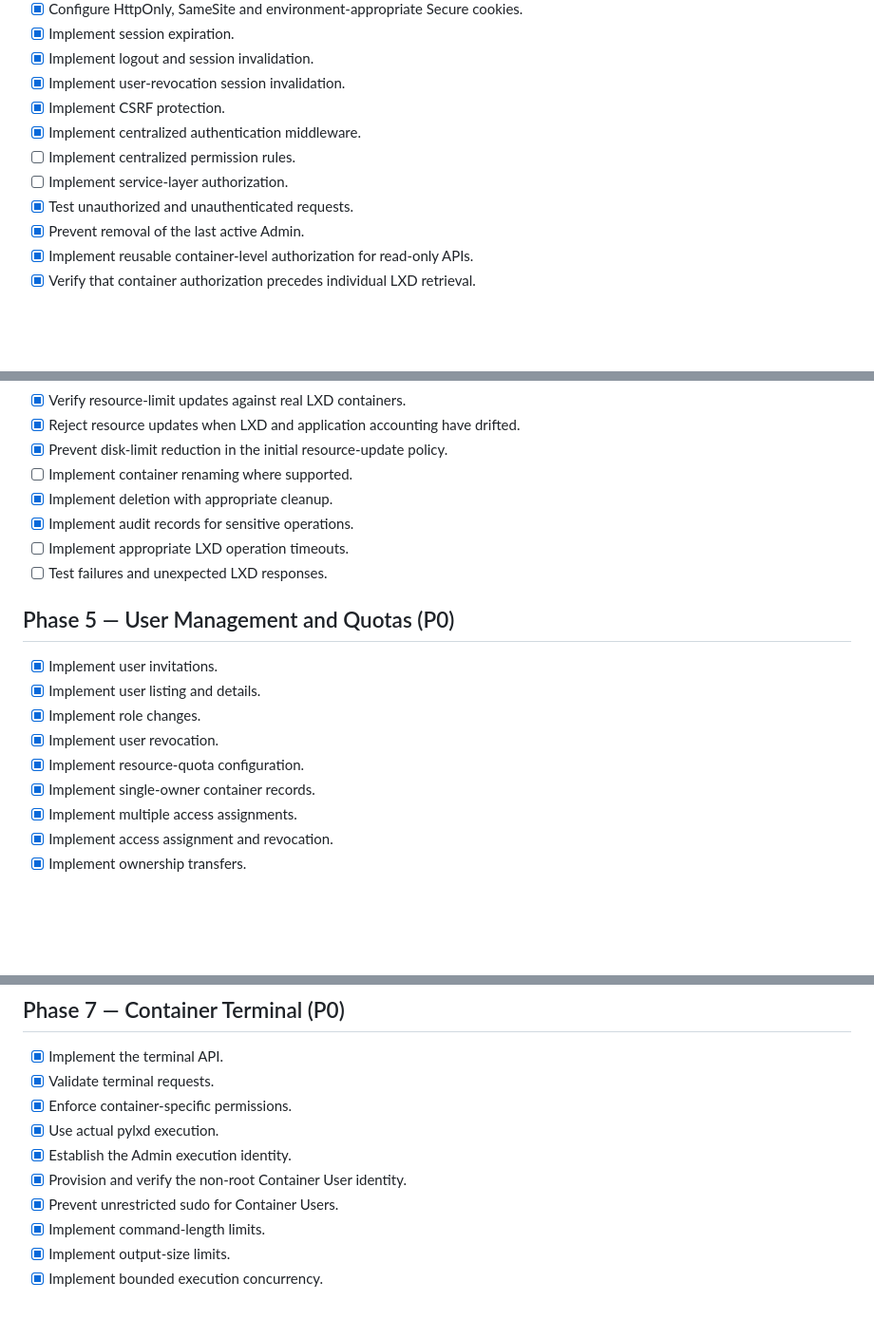
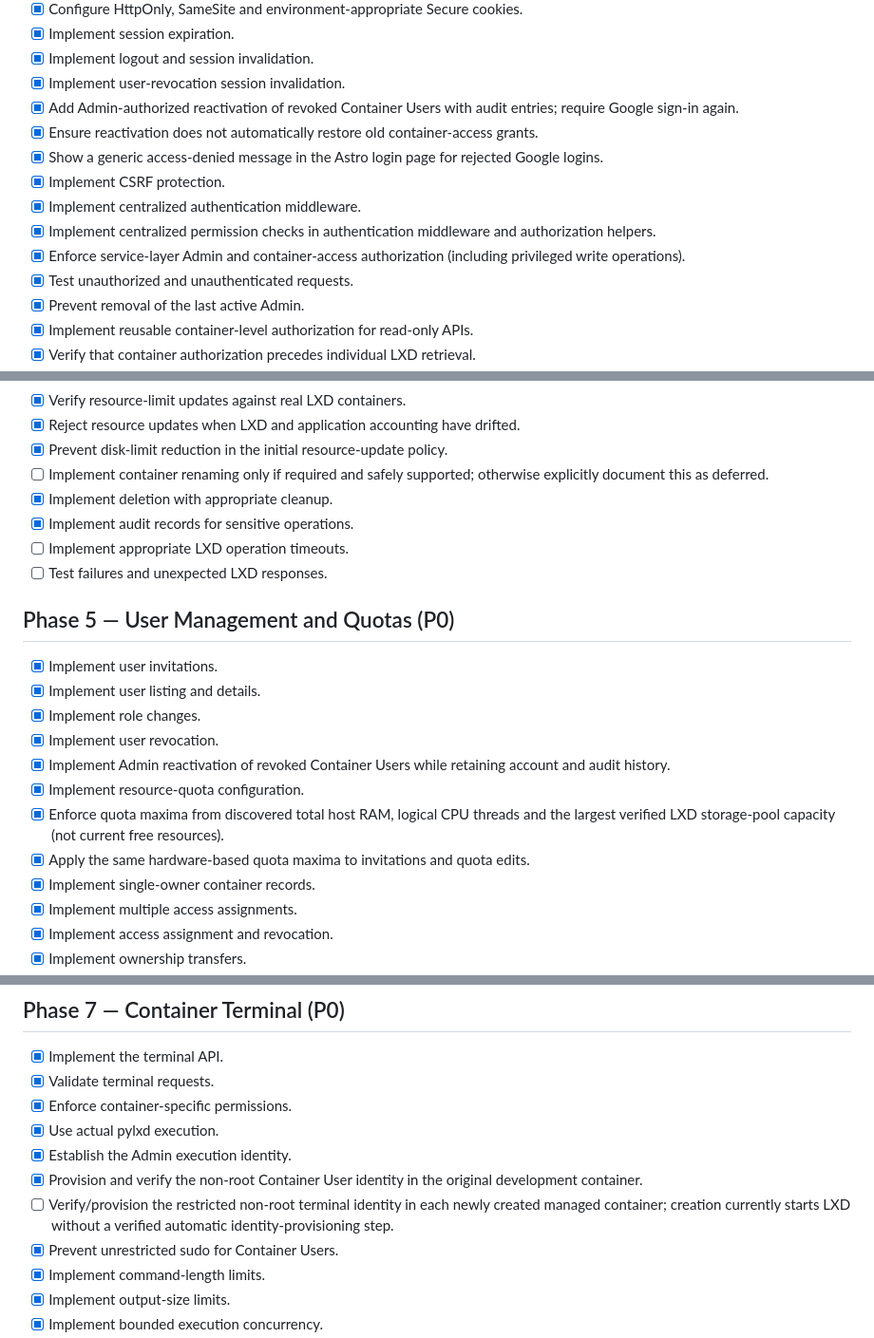
Before and after one commit to birajithk/Hobby-Server-Monitor, a Markdown page: TODO.md, 3 parts joined by grey strips. Shown at 95% size. Rendered like a GitHub page; blank space fills up the shorter version.

```diff
--- a/TODO.md
+++ b/TODO.md
@@ -82,10 +95,13 @@ A task is complete only when its implementation has been verified.
 - [x] Implement session expiration.
 - [x] Implement logout and session invalidation.
 - [x] Implement user-revocation session invalidation.
+- [x] Add Admin-authorized reactivation of revoked Container Users with audit entries; require Google sign-in again.
+- [x] Ensure reactivation does not automatically restore old container-access grants.
+- [x] Show a generic access-denied message in the Astro login page for rejected Google logins.
 - [x] Implement CSRF protection.
 - [x] Implement centralized authentication middleware.
-- [ ] Implement centralized permission rules.
-- [ ] Implement service-layer authorization.
+- [x] Implement centralized permission checks in authentication middleware and authorization helpers.
+- [x] Enforce service-layer Admin and container-access authorization (including privileged write operations).
 - [x] Test unauthorized and unauthenticated requests.
 - [x] Prevent removal of the last active Admin.
 - [x] Implement reusable container-level authorization for read-only APIs.
@@ -119,7 +135,7 @@ A task is complete only when its implementation has been verified.
 - [x] Verify resource-limit updates against real LXD containers.
 - [x] Reject resource updates when LXD and application accounting have drifted.
 - [x] Prevent disk-limit reduction in the initial resource-update policy.
-- [ ] Implement container renaming where supported.
+- [ ] Implement container renaming only if required and safely supported; otherwise explicitly document this as deferred.
 - [x] Implement deletion with appropriate cleanup.
 - [x] Implement audit records for sensitive operations.
 - [ ] Implement appropriate LXD operation timeouts.
@@ -131,7 +147,10 @@ A task is complete only when its implementation has been verified.
 - [x] Implement user listing and details.
 - [x] Implement role changes.
 - [x] Implement user revocation.
+- [x] Implement Admin reactivation of revoked Container Users while retaining account and audit history.
 - [x] Implement resource-quota configuration.
+- [x] Enforce quota maxima from discovered total host RAM, logical CPU threads and the largest verified LXD storage-pool capacity (not current free resources).
+- [x] Apply the same hardware-based quota maxima to invitations and quota edits.
 - [x] Implement single-owner container records.
 - [x] Implement multiple access assignments.
 - [x] Implement access assignment and revocation.
@@ -197,7 +216,8 @@ A task is complete only when its implementation has been verified.
 - [x] Enforce container-specific permissions.
 - [x] Use actual pylxd execution.
 - [x] Establish the Admin execution identity.
-- [x] Provision and verify the non-root Container User identity.
+- [x] Provision and verify the non-root Container User identity in the original development container.
+- [ ] Verify/provision the restricted non-root terminal identity in each newly created managed container; creation currently starts LXD without a verified automatic identity-provisioning step.
 - [x] Prevent unrestricted sudo for Container Users.
 - [x] Implement command-length limits.
 - [x] Implement output-size limits.
```
Also changed, not shown: other parts of TODO.md (+36 -15 lines).
